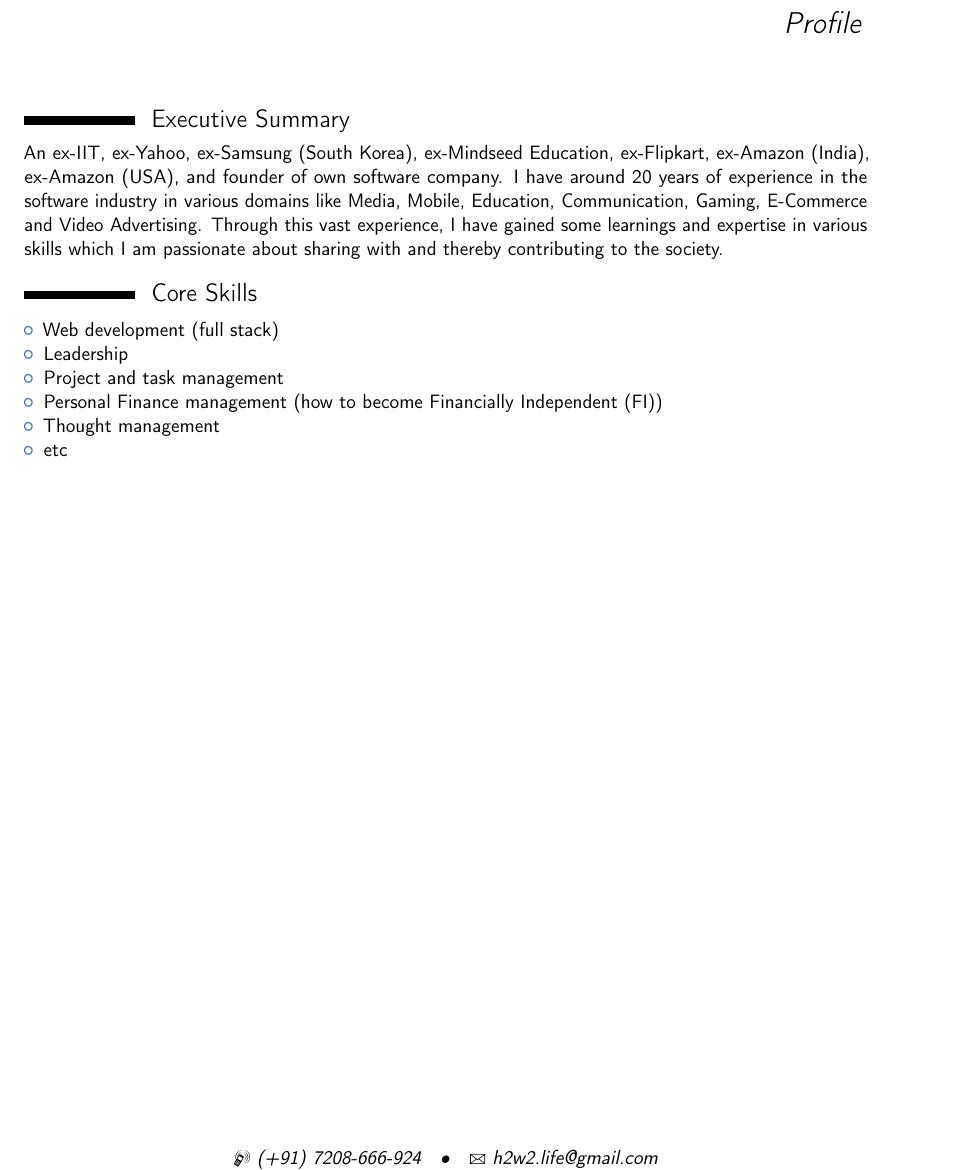
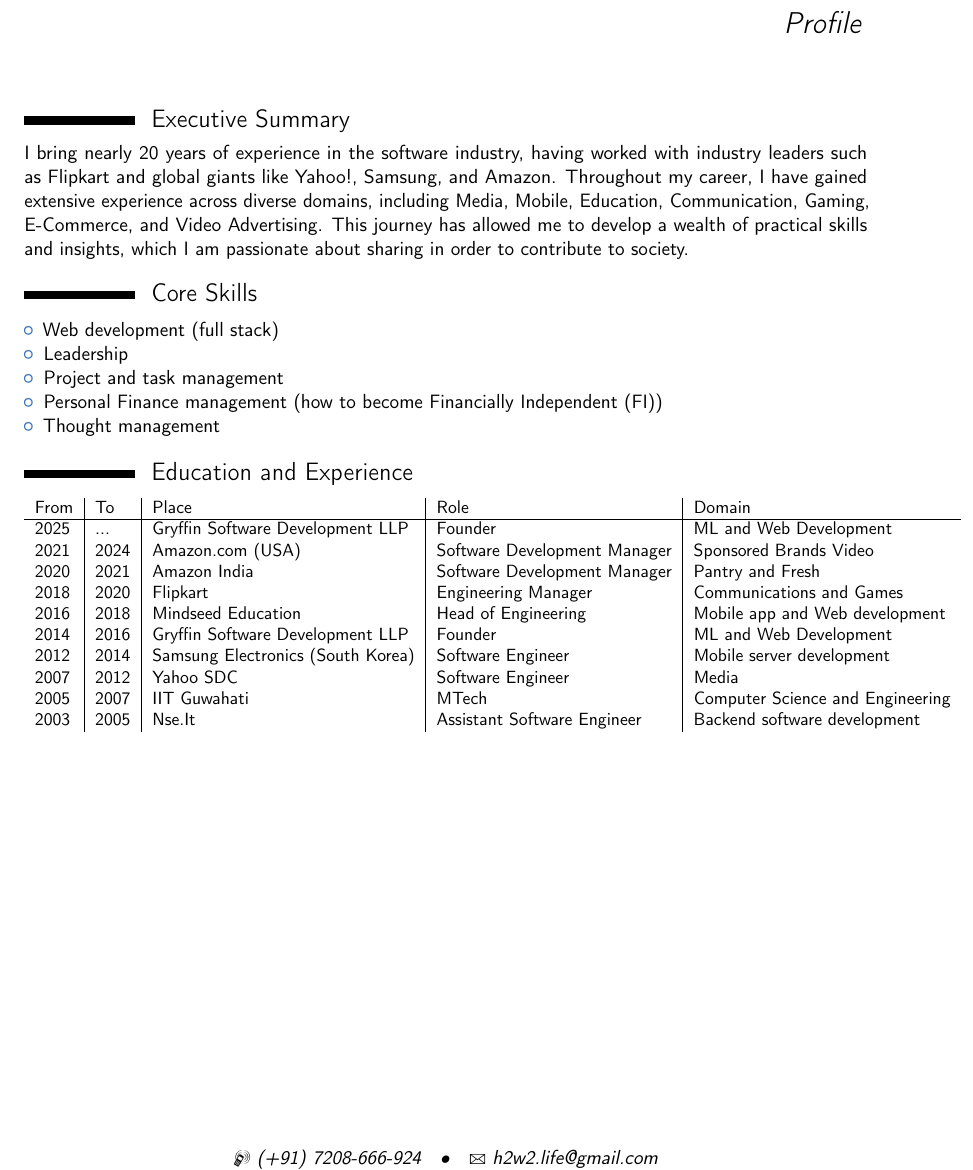
Before and after one commit to spradnyesh/resume, a LaTeX CV (Pradnyesh_Sawant_profile.tex): part of the page, cut so that both start at the same text. Compiled offline with pdfLaTeX.

Commit message:
sfrd @ 2025-01-28--14-36-35

```diff
--- a/Pradnyesh_Sawant_profile.tex
+++ b/Pradnyesh_Sawant_profile.tex
@@ -24,7 +24,7 @@
 %----------------------------------------------------------------------------------------
 
 \newcommand\Colorhref[3][blue]{\href{#2}{\small\color{#1}#3}}
-\setlength{\tabcolsep}{20pt}
+\setlength{\tabcolsep}{6pt}
 \begin{document}
 
 \makecvtitle % Print the CV title
@@ -33,7 +33,7 @@
 %   Executive Summary
 %----------------------------------------------------------------------------------------
 \section{Executive Summary}
-An ex-IIT, ex-Yahoo, ex-Samsung (South Korea), ex-Mindseed Education, ex-Flipkart, ex-Amazon (India), ex-Amazon (USA), and founder of own software company. I have around 20 years of experience in the software industry in various domains like Media, Mobile, Education, Communication, Gaming, E-Commerce and Video Advertising. Through this vast experience, I have gained some learnings and expertise in various skills which I am passionate about sharing with and thereby contributing to the society.
+I bring nearly 20 years of experience in the software industry, having worked with industry leaders such as Flipkart and global giants like Yahoo!, Samsung, and Amazon. Throughout my career, I have gained extensive experience across diverse domains, including Media, Mobile, Education, Communication, Gaming, E-Commerce, and Video Advertising. This journey has allowed me to develop a wealth of practical skills and insights, which I am passionate about sharing in order to contribute to society.
 
 %----------------------------------------------------------------------------------------
 %   Core Skills
@@ -45,26 +45,28 @@
     \item Project and task management
     \item Personal Finance management (how to become Financially Independent (FI))
     \item Thought management
-    \item etc
   \end{itemize}
 
 %----------------------------------------------------------------------------------------
 %   Experience
 %----------------------------------------------------------------------------------------
-% \section{Education and Experience}
-%   \begin{tabular}{l | l | l}
-%     \hline
-%     From & To & Place \\
-%     \hline
-%     2025 & Present & Gryffin Software Development LLP (own startup) \\
-%     2021 & 2024 & Amazon (USA) \\
-%     2020 & 2021 & Amazon (India) \\
-%     2018 & 2020 & Flipkart \\
-%     2016 & 2018 & Mindseed Education \\
-%     2014 & 2016 & Gryffin Software Development LLP (own startup) \\
-%     2012 & 2014 & Samsung Electronics (South Korea) \\
-%     2007 & 2012 & Yahoo SDC \\
-%     2005 & 2007 & IIT Guwahati
-%   \end{tabular}
+\section{Education and Experience}
+\small
+{
+  \begin{tabular}{l|l|l|l|l}
+    From & To & Place & Role & Domain \\
+    \hline
+    2025 & ... & Gryffin Software Development LLP & Founder & ML and Web Development \\
+    2021 & 2024 & Amazon.com (USA) & Software Development Manager & Sponsored Brands Video \\
+    2020 & 2021 & Amazon India & Software Development Manager & Pantry and Fresh \\
+    2018 & 2020 & Flipkart & Engineering Manager & Communications and Games \\
+    2016 & 2018 & Mindseed Education & Head of Engineering & Mobile app and Web development \\
+    2014 & 2016 & Gryffin Software Development LLP & Founder & ML and Web Development \\
+    2012 & 2014 & Samsung Electronics (South Korea) & Software Engineer & Mobile server development \\
+    2007 & 2012 & Yahoo SDC & Software Engineer & Media \\
+    2005 & 2007 & IIT Guwahati & MTech & Computer Science and Engineering \\
+    2003 & 2005 & Nse.It & Assistant Software Engineer & Backend software development
+  \end{tabular}
+}
 
 \end{document}
```
